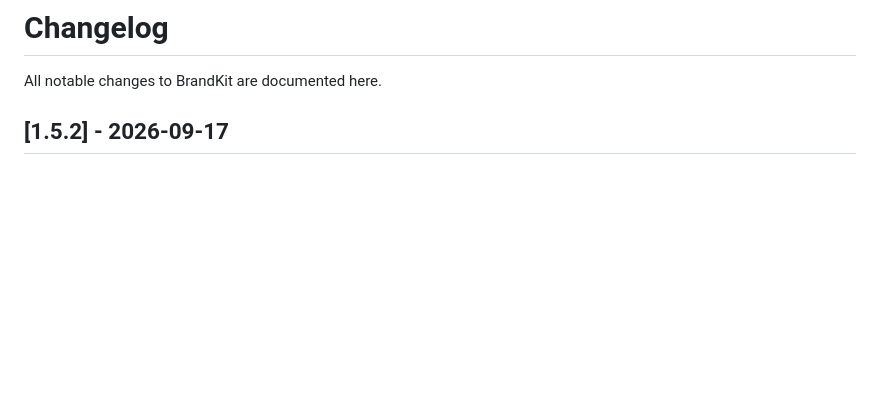
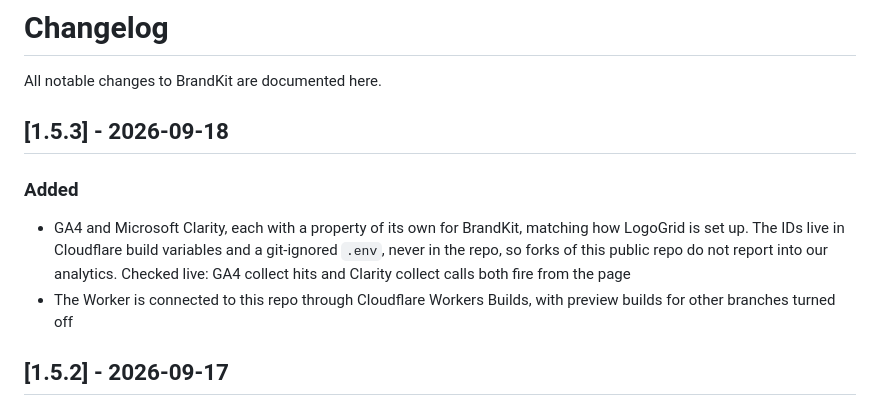
Before and after one commit to prompts2products/brandkit.prompts2products.com, a Markdown page: CHANGELOG.md, the part around the change. Rendered like a GitHub page; blank space fills up the shorter version.

```diff
--- a/CHANGELOG.md
+++ b/CHANGELOG.md
@@ -1,6 +1,12 @@
 # Changelog
 
 All notable changes to BrandKit are documented here.
+
+## [1.5.3] - 2026-09-18
+
+### Added
+- GA4 and Microsoft Clarity, each with a property of its own for BrandKit, matching how LogoGrid is set up. The IDs live in Cloudflare build variables and a git-ignored `.env`, never in the repo, so forks of this public repo do not report into our analytics. Checked live: GA4 collect hits and Clarity collect calls both fire from the page
+- The Worker is connected to this repo through Cloudflare Workers Builds, with preview builds for other branches turned off
 
 ## [1.5.2] - 2026-09-17
 
```
Also changed, not shown: README.md (+5 -1 lines).
